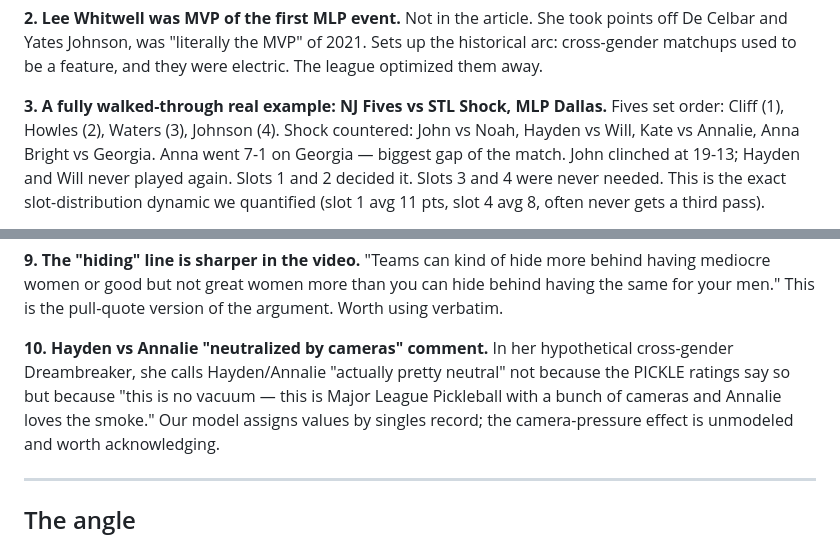
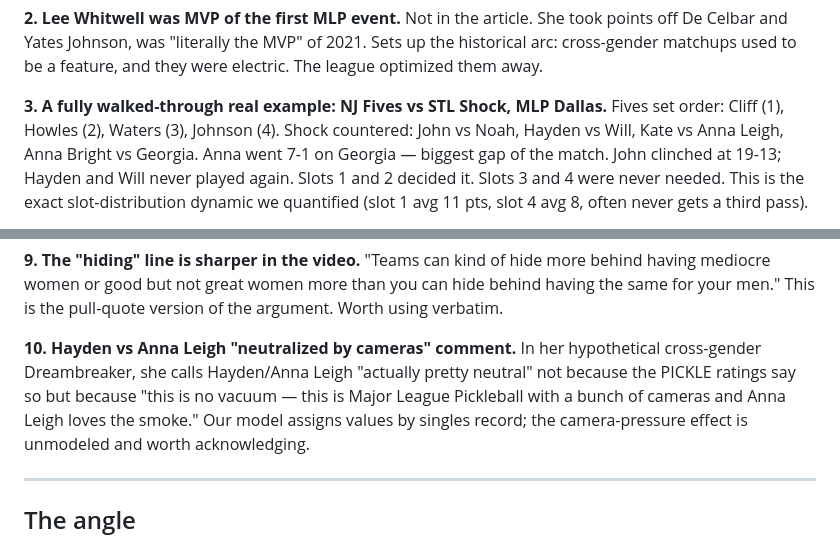
Before and after one commit to chad-murphy-data/pickleball, a Markdown page: model/db_post_notes.md, 2 parts joined by grey strips. GitHub-like rendering.

Commit message:
Correct names in db_post_notes.md

```diff
--- a/model/db_post_notes.md
+++ b/model/db_post_notes.md
@@ -29,7 +29,7 @@ them away.
 
 **3. A fully walked-through real example: NJ Fives vs STL Shock, MLP Dallas.**
 Fives set order: Cliff (1), Howles (2), Waters (3), Johnson (4). Shock
-countered: John vs Noah, Hayden vs Will, Kate vs Annalie, Anna Bright vs
+countered: John vs Noah, Hayden vs Will, Kate vs Anna Leigh, Anna Bright vs
 Georgia. Anna went 7-1 on Georgia — biggest gap of the match. John clinched
 at 19-13; Hayden and Will never played again. Slots 1 and 2 decided it.
 Slots 3 and 4 were never needed. This is the exact slot-distribution
@@ -75,11 +75,11 @@ Adds a timeline to the proposal.
 great women more than you can hide behind having the same for your men."
 This is the pull-quote version of the argument. Worth using verbatim.
 
-**10. Hayden vs Annalie "neutralized by cameras" comment.**
-In her hypothetical cross-gender Dreambreaker, she calls Hayden/Annalie
+**10. Hayden vs Anna Leigh "neutralized by cameras" comment.**
+In her hypothetical cross-gender Dreambreaker, she calls Hayden/Anna Leigh
 "actually pretty neutral" not because the PICKLE ratings say so but because
 "this is no vacuum — this is Major League Pickleball with a bunch of cameras
-and Annalie loves the smoke." Our model assigns values by singles record;
+and Anna Leigh loves the smoke." Our model assigns values by singles record;
 the camera-pressure effect is unmodeled and worth acknowledging.
 
 ---
```
